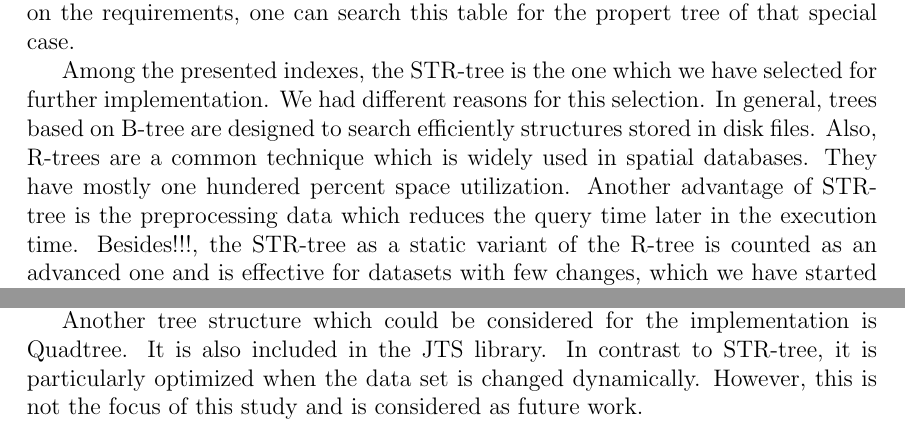
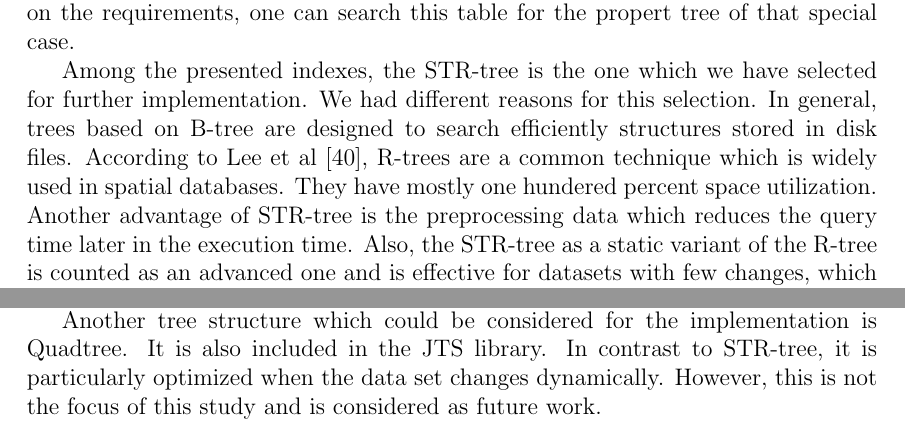
Before and after one commit to Masoumeh/MasterThesis, a LaTeX document (writing/Tex/GeoSpatialinBaseX.tex): two parts of page 22 of 68, joined at a grey line, cut so that both start at the same text. Compiled offline with pdfLaTeX.

Commit message:
summary edited

```diff
--- a/writing/Tex/GeoSpatialinBaseX.tex
+++ b/writing/Tex/GeoSpatialinBaseX.tex
@@ -661,8 +661,8 @@ Based on the requirements, one can search this table for the propert tree of tha
 Among the presented indexes, the STR-tree is the one which we have selected for further implementation.
 We had different reasons for this selection.
 In general, trees based on B-tree are designed to search efficiently structures stored in disk files.
-Also, R-trees are a common technique which is widely used in spatial databases.
+According to Lee et al~\cite{Lee}, R-trees are a common technique which is widely used in spatial databases.
 They have mostly one hundered percent space utilization.
 Another advantage of STR-tree is the preprocessing data which reduces the query time later in the execution time.
-Besides!!!, the STR-tree as a static variant of the R-tree is counted as an advanced one
+Also, the STR-tree as a static variant of the R-tree is counted as an advanced one
 and is effective for datasets with few changes, which we have started with.
@@ -670,7 +672,7 @@ Besides, this structure is included in the JTS library, a widely used open sourc
 
 Another tree structure which could be considered for the implementation is Quadtree.
 It is also included in the JTS library.
-In contrast to STR-tree, it is particularly optimized when the data set is changed dynamically.
+In contrast to STR-tree, it is particularly optimized when the data set changes dynamically.
 However, this is not the focus of this study and is considered as future work.
 %There are two advantages to consider this tree. First, this tree is efficient when the data is almost fixed which means that the data has minor changed after importing. Second, the JTS library which we use as the basic for Geometry operation, already includes this tree as one of its indexing trees.
 %In the future developments of the index strcture, dynamic indexes could be also the focus.
```
Also changed, not shown: writing/Tex/GeoSpatialinBaseX.tex (2 more changed lines).
